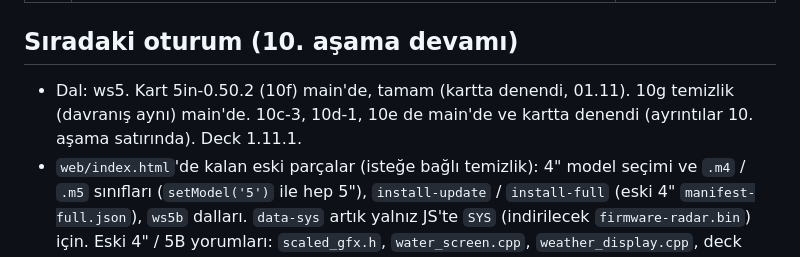
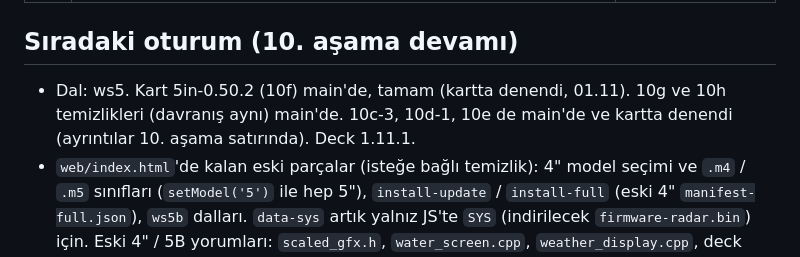
Before and after one commit to ckaraman/Plane-Radar3D, a Markdown page: docs/PLAN.md, the part around one of its changes. Rendered like a GitHub page.

Commit message:
Plan: stage 10h on main
Co-Authored-By: Claude Opus 5.5 <noreply@anthropic.com>

```diff
--- a/docs/PLAN.md
+++ b/docs/PLAN.md
@@ -70,7 +70,7 @@ içinde. Sürümler `include/config.h` içinde.
 
 ## Sıradaki oturum (10. aşama devamı)
 
-- Dal: ws5. Kart 5in-0.50.2 (10f) main'de, tamam (kartta denendi, 01.11). 10g temizlik (davranış aynı) main'de. 10c-3, 10d-1, 10e de main'de ve kartta denendi (ayrıntılar 10. aşama satırında). Deck 1.11.1.
+- Dal: ws5. Kart 5in-0.50.2 (10f) main'de, tamam (kartta denendi, 01.11). 10g ve 10h temizlikleri (davranış aynı) main'de. 10c-3, 10d-1, 10e de main'de ve kartta denendi (ayrıntılar 10. aşama satırında). Deck 1.11.1.
 - `web/index.html`'de kalan eski parçalar (isteğe bağlı temizlik): 4" model seçimi ve `.m4` / `.m5` sınıfları (`setModel('5')` ile hep 5"), `install-update` / `install-full` (eski 4" `manifest-full.json`), `ws5b` dalları. `data-sys` artık yalnız JS'te `SYS` (indirilecek `firmware-radar.bin`) için. Eski 4" / 5B yorumları: `scaled_gfx.h`, `water_screen.cpp`, `weather_display.cpp`, deck dosyaları.
 - Performans adayları şimdilik beklemede (kullanıcı kararı, 01.11).
 - Ekranın üç tamponu var; her biri kendi kaydını tutar (`s_fb`).
```
Also changed, not shown: other parts of docs/PLAN.md (+1 -1 lines).
